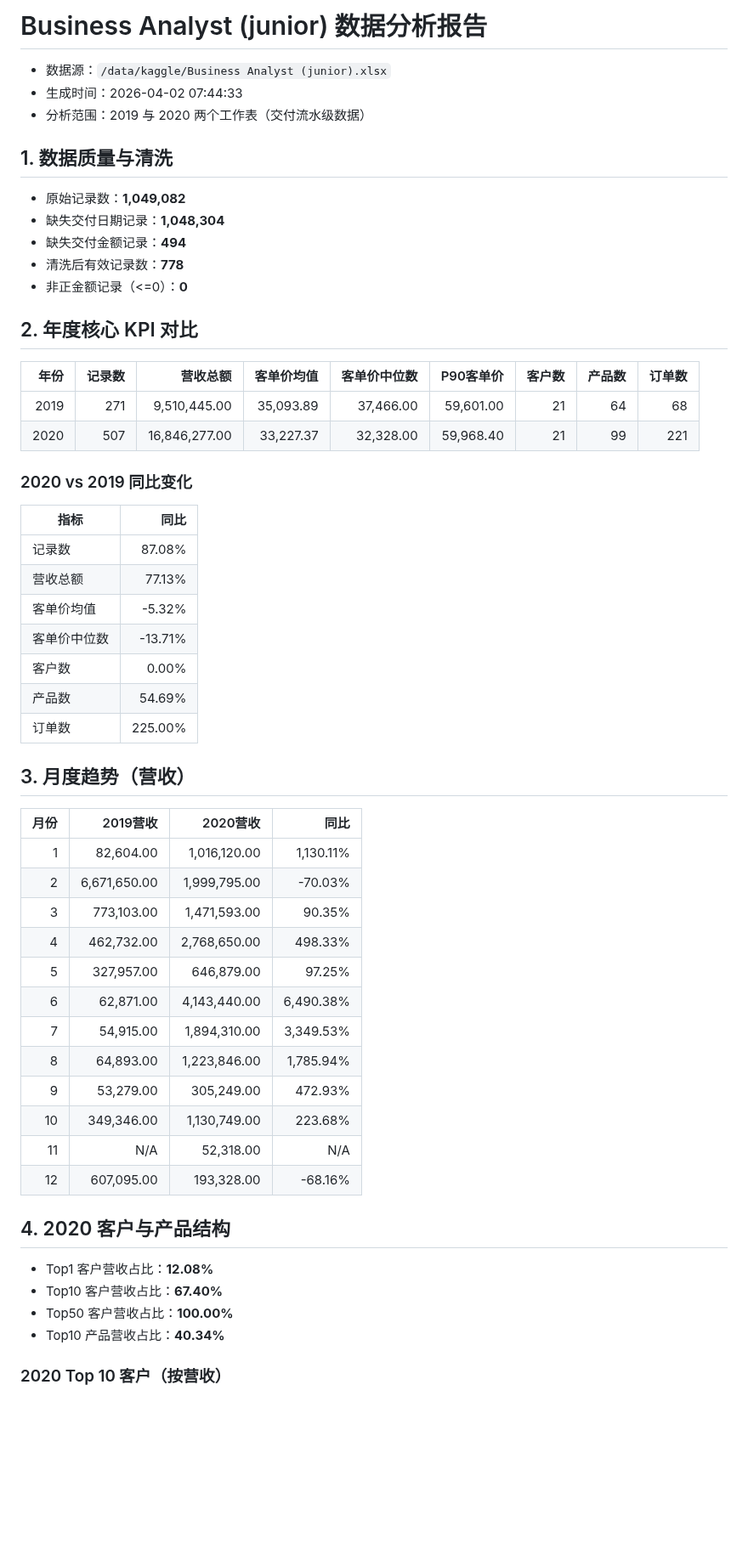
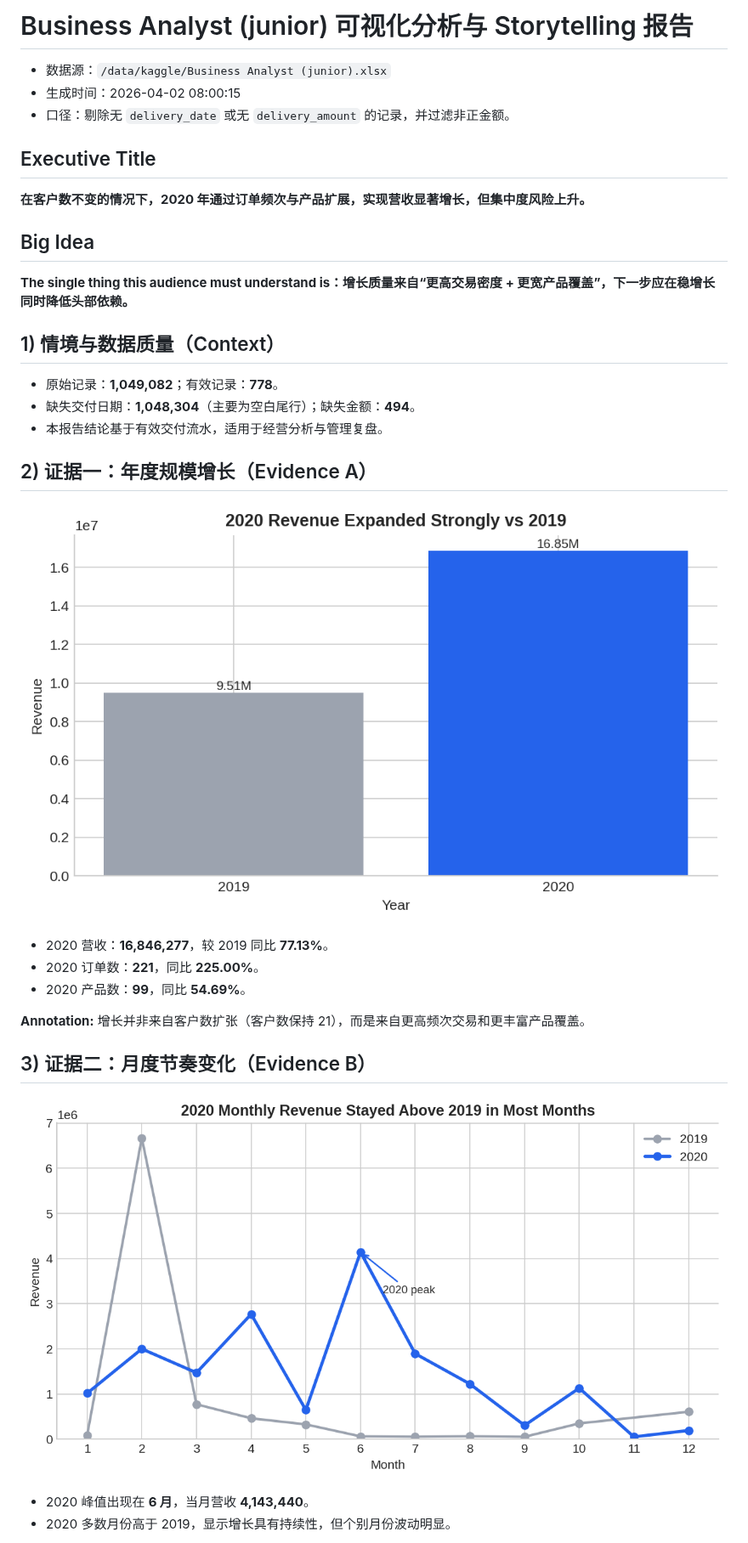
Before and after one commit to zhonghm74/SkillsFactory, a Markdown page: reports/business-analyst-junior-analysis.md, the part around one of its changes. Shown at 85% size. Rendered like a GitHub page; pictures changed too: reports/assets/monthly-revenue-trend.png (added), reports/assets/yearly-revenue-comparison.png (added); blank space fills up the shorter version.

Commit message:
Rewrite business analyst report with visual storytelling
Co-authored-by: Haoming Zhong <zhonghm@gmail.com>

```diff
--- a/reports/business-analyst-junior-analysis.md
+++ b/reports/business-analyst-junior-analysis.md
@@ -1,59 +1,35 @@
-# Business Analyst (junior) 数据分析报告
+# Business Analyst (junior) 可视化分析与 Storytelling 报告
 
 - 数据源：`/data/kaggle/Business Analyst (junior).xlsx`
-- 生成时间：2026-04-02 07:44:33
-- 分析范围：2019 与 2020 两个工作表（交付流水级数据）
+- 生成时间：2026-04-02 08:00:15
+- 口径：剔除无 `delivery_date` 或无 `delivery_amount` 的记录，并过滤非正金额。
 
-## 1. 数据质量与清洗
+## Executive Title
+**在客户数不变的情况下，2020 年通过订单频次与产品扩展，实现营收显著增长，但集中度风险上升。**
 
-- 原始记录数：**1,049,082**
-- 缺失交付日期记录：**1,048,304**
-- 缺失交付金额记录：**494**
-- 清洗后有效记录数：**778**
-- 非正金额记录（<=0）：**0**
+## Big Idea
+**The single thing this audience must understand is：增长质量来自“更高交易密度 + 更宽产品覆盖”，下一步应在稳增长同时降低头部依赖。**
 
-## 2. 年度核心 KPI 对比
+## 1) 情境与数据质量（Context）
 
-| 年份 | 记录数 | 营收总额 | 客单价均值 | 客单价中位数 | P90客单价 | 客户数 | 产品数 | 订单数 |
-|---:|---:|---:|---:|---:|---:|---:|---:|---:|
-| 2019 | 271 | 9,510,445.00 | 35,093.89 | 37,466.00 | 59,601.00 | 21 | 64 | 68 |
-| 2020 | 507 | 16,846,277.00 | 33,227.37 | 32,328.00 | 59,968.40 | 21 | 99 | 221 |
+- 原始记录：**1,049,082**；有效记录：**778**。
+- 缺失交付日期：**1,048,304**（主要为空白尾行）；缺失金额：**494**。
+- 本报告结论基于有效交付流水，适用于经营分析与管理复盘。
 
-### 2020 vs 2019 同比变化
+## 2) 证据一：年度规模增长（Evidence A）
 
-| 指标 | 同比 |
-|---|---:|
-| 记录数 | 87.08% |
-| 营收总额 | 77.13% |
-| 客单价均值 | -5.32% |
-| 客单价中位数 | -13.71% |
-| 客户数 | 0.00% |
-| 产品数 | 54.69% |
-| 订单数 | 225.00% |
+![Yearly Revenue Comparison](assets/yearly-revenue-comparison.png)
 
-## 3. 月度趋势（营收）
+- 2020 营收：**16,846,277**，较 2019 同比 **77.13%**。
+- 2020 订单数：**221**，同比 **225.00%**。
+- 2020 产品数：**99**，同比 **54.69%**。
 
-| 月份 | 2019营收 | 2020营收 | 同比 |
-|---:|---:|---:|---:|
-| 1 | 82,604.00 | 1,016,120.00 | 1,130.11% |
-| 2 | 6,671,650.00 | 1,999,795.00 | -70.03% |
-| 3 | 773,103.00 | 1,471,593.00 | 90.35% |
-| 4 | 462,732.00 | 2,768,650.00 | 498.33% |
-| 5 | 327,957.00 | 646,879.00 | 97.25% |
-| 6 | 62,871.00 | 4,143,440.00 | 6,490.38% |
-| 7 | 54,915.00 | 1,894,310.00 | 3,349.53% |
-| 8 | 64,893.00 | 1,223,846.00 | 1,785.94% |
-| 9 | 53,279.00 | 305,249.00 | 472.93% |
-| 10 | 349,346.00 | 1,130,749.00 | 223.68% |
-| 11 | N/A | 52,318.00 | N/A |
-| 12 | 607,095.00 | 193,328.00 | -68.16% |
+**Annotation:** 增长并非来自客户数扩张（客户数保持 21），而是来自更高频次交易和更丰富产品覆盖。
 
-## 4. 2020 客户与产品结构
+## 3) 证据二：月度节奏变化（Evidence B）
 
-- Top1 客户营收占比：**12.08%**
-- Top10 客户营收占比：**67.40%**
-- Top50 客户营收占比：**100.00%**
-- Top10 产品营收占比：**40.34%**
+![Monthly Revenue Trend](assets/monthly-revenue-trend.png)
 
-### 2020 Top 10 客户（按营收）
+- 2020 峰值出现在 **6 月**，当月营收 **4,143,440**。
+- 2020 多数月份高于 2019，显示增长具有持续性，但个别月份波动明显。
 
```
Also changed, not shown: other parts of reports/business-analyst-junior-analysis.md (+20 -38 lines), reports/assets/top10-clients-2020.png (added), reports/assets/top10-products-2020.png (added), 4 other files.
